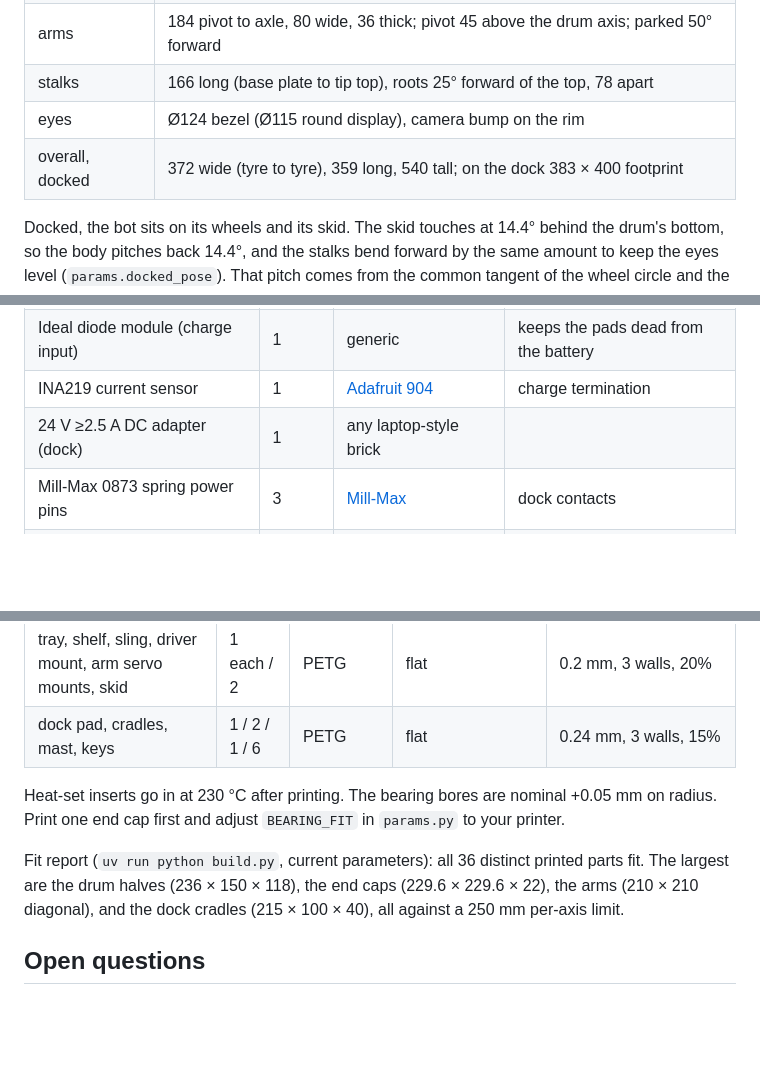
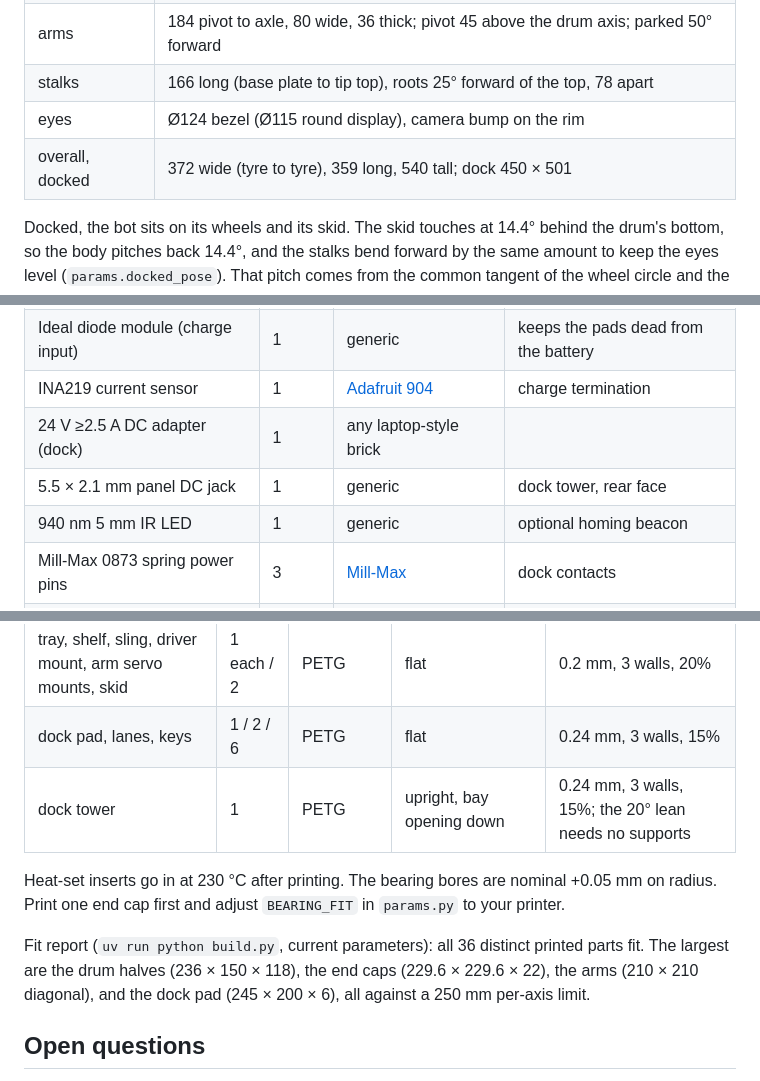
Before and after one commit to stateforward/mosfet, a Markdown page: hardware/README.md, 3 parts joined by grey strips. Rendered like a GitHub page; blank space fills up the shorter version.

```diff
--- a/hardware/README.md
+++ b/hardware/README.md
@@ -49,7 +50,7 @@ proportion comes from `GEOMETRY` in `sim/bot.py`:
 | arms | 184 pivot to axle, 80 wide, 36 thick; pivot 45 above the drum axis; parked 50° forward |
 | stalks | 166 long (base plate to tip top), roots 25° forward of the top, 78 apart |
 | eyes | Ø124 bezel (Ø115 round display), camera bump on the rim |
-| overall, docked | 372 wide (tyre to tyre), 359 long, 540 tall; on the dock 383 × 400 footprint |
+| overall, docked | 372 wide (tyre to tyre), 359 long, 540 tall; dock 450 × 501 |
 
 Docked, the bot sits on its wheels and its skid. The skid touches at 14.4° behind the drum's bottom, so the body
 pitches back 14.4°, and the stalks bend forward by the same amount to keep the eyes level
@@ -215,6 +246,8 @@ come from the parts research draft, which isn't in the repo.
 | Ideal diode module (charge input) | 1 | generic | keeps the pads dead from the battery |
 | INA219 current sensor | 1 | [Adafruit 904](https://www.adafruit.com/product/904) | charge termination |
 | 24 V ≥2.5 A DC adapter (dock) | 1 | any laptop-style brick | |
+| 5.5 × 2.1 mm panel DC jack | 1 | generic | dock tower, rear face |
+| 940 nm 5 mm IR LED | 1 | generic | optional homing beacon |
 | Mill-Max 0873 spring power pins | 3 | [Mill-Max](https://www.mill-max.com/products/discrete-spring-loaded-pins/through-hole-mount-spring-loaded-pin/0873/0873-0-15-20-82-14-11-0) | dock contacts |
 | Brass strip 0.8 × 12 mm | 150 mm | hobby/K&S | bot pads |
 | 6805-2RS bearings (25 × 37 × 7) | 4 | Amazon | arm pivots |
@@ -241,14 +274,15 @@ come from the parts research draft, which isn't in the repo.
 | wheel rim | 2 | PETG | hub face down | 0.2 mm, 3 walls, 20% |
 | tyre | 2 | TPU 95A | on its side | 0.2 mm, 3 walls, 15% gyroid, slow (≤ 40 mm/s) |
 | tray, shelf, sling, driver mount, arm servo mounts, skid | 1 each / 2 | PETG | flat | 0.2 mm, 3 walls, 20% |
-| dock pad, cradles, mast, keys | 1 / 2 / 1 / 6 | PETG | flat | 0.24 mm, 3 walls, 15% |
+| dock pad, lanes, keys | 1 / 2 / 6 | PETG | flat | 0.24 mm, 3 walls, 15% |
+| dock tower | 1 | PETG | upright, bay opening down | 0.24 mm, 3 walls, 15%; the 20° lean needs no supports |
 
 Heat-set inserts go in at 230 °C after printing. The bearing bores are nominal +0.05 mm on radius. Print one end
 cap first and adjust `BEARING_FIT` in `params.py` to your printer.
 
 Fit report (`uv run python build.py`, current parameters): all 36 distinct printed parts fit. The largest are
 the drum halves (236 × 150 × 118), the end caps (229.6 × 229.6 × 22), the arms (210 × 210 diagonal), and the dock
-cradles (215 × 100 × 40), all against a 250 mm per-axis limit.
+pad (245 × 200 × 6), all against a 250 mm per-axis limit.
 
 ## Open questions
 
```
Also changed, not shown: other parts of hardware/README.md (+47 -16 lines).
